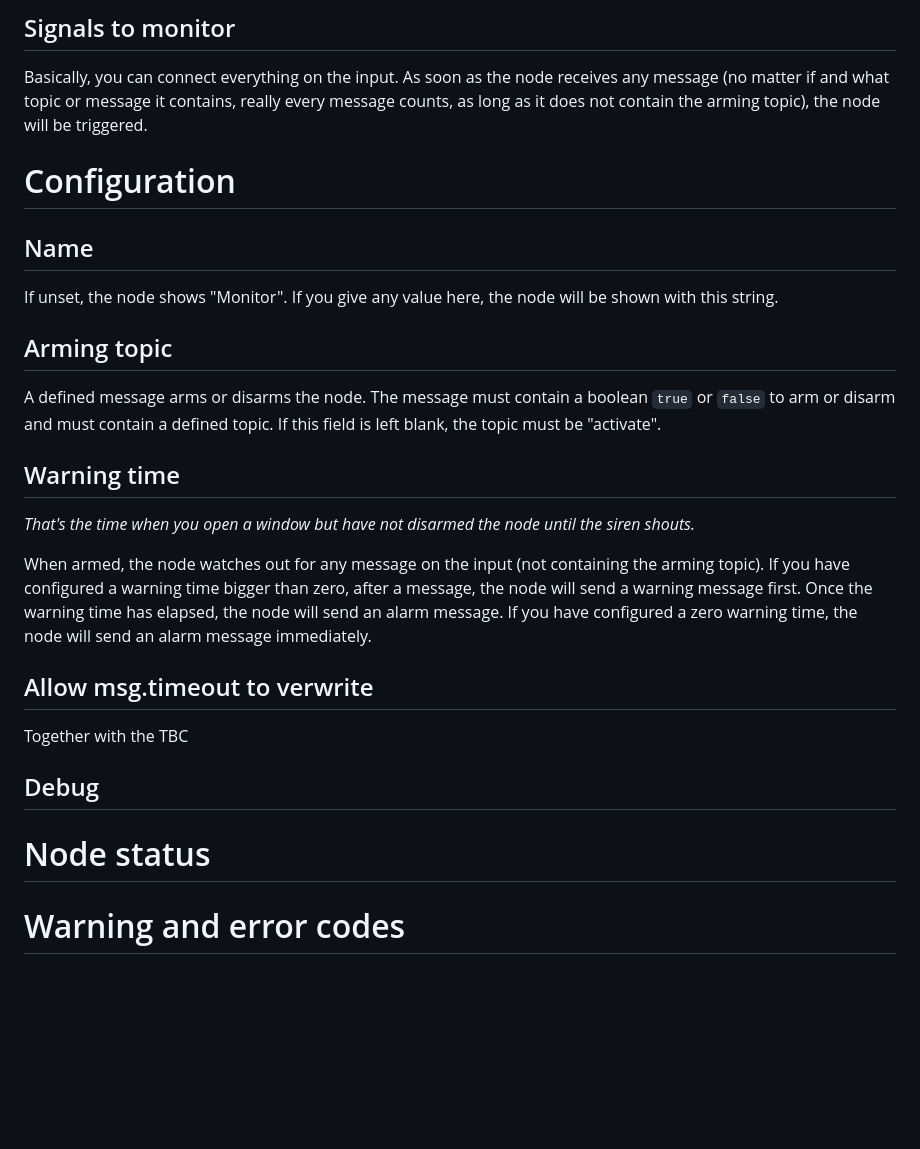
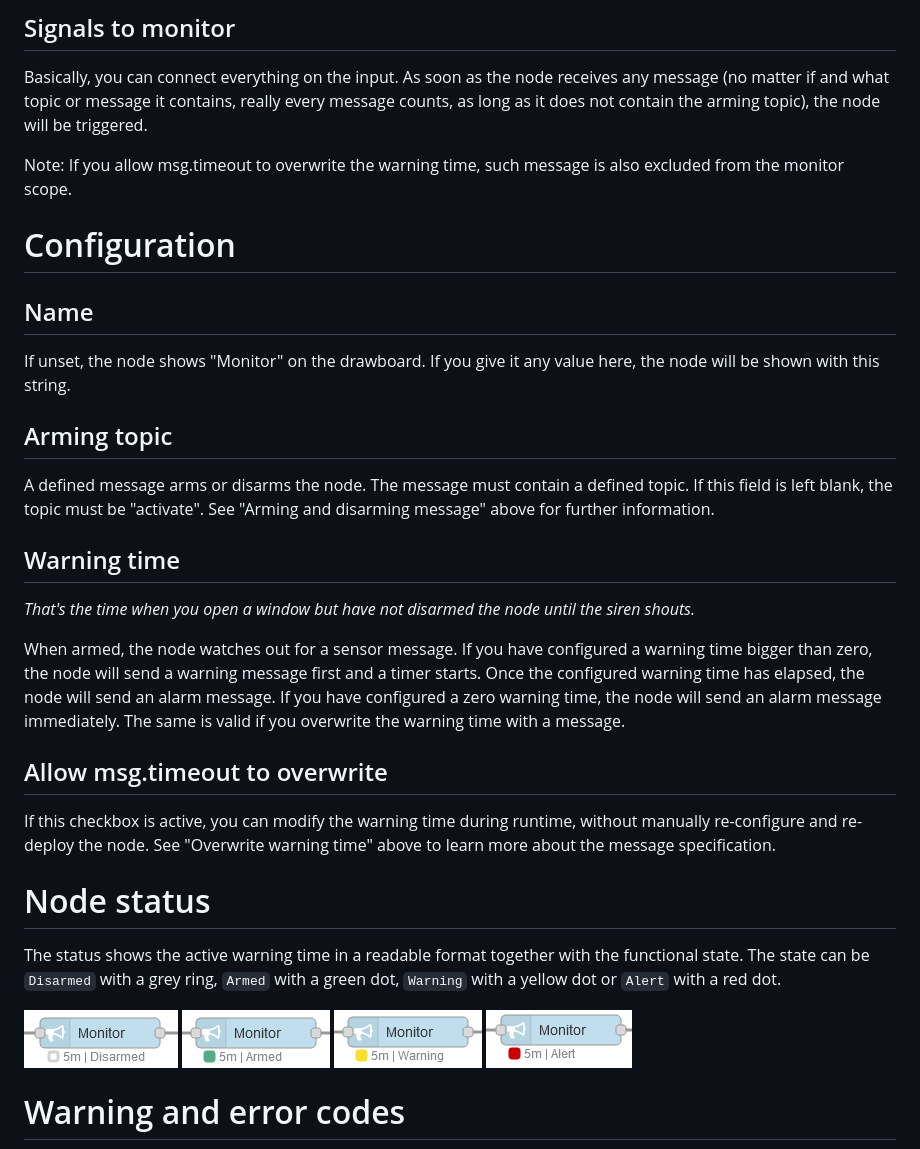
Before and after one commit to danube/node-red-contrib-smarthome-alarm, a Markdown page: README.md, the part around the change printed below. Drawn GitHub-style; pictures changed too: files/screenshots/node-alert.png (added), files/screenshots/node-armed.png (added), files/screenshots/node-disarmed.png (added); blank space fills up the shorter version.

Commit message:
- Finished function - Removed debug - Docu in progress

```diff
--- a/README.md
+++ b/README.md
@@ -13,20 +51,30 @@ If nothing is configured, "activate" as topic is expected. The payload must be:
 ## Signals to monitor
 Basically, you can connect everything on the input. As soon as the node receives any message (no matter if and what topic or message it contains, really every message counts, as long as it does not contain the arming topic), the node will be triggered.
 
+Note: If you allow msg.timeout to overwrite the warning time, such message is also excluded from the monitor scope.
+
 # Configuration
+
 ## Name
-If unset, the node shows "Monitor". If you give any value here, the node will be shown with this string.
+If unset, the node shows "Monitor" on the drawboard. If you give it any value here, the node will be shown with this string.
+
 ## Arming topic
-A defined message arms or disarms the node. The message must contain a boolean `true` or `false` to arm or disarm and must contain a defined topic. If this field is left blank, the topic must be "activate".
+A defined message arms or disarms the node. The message must contain a defined topic. If this field is left blank, the topic must be "activate". See "Arming and disarming message" above for further information.
+
 ## Warning time
 _That's the time when you open a window but have not disarmed the node until the siren shouts._
 
-When armed, the node watches out for any message on the input (not containing the arming topic). If you have configured a warning time bigger than zero, after a message, the node will send a warning message first. Once the warning time has elapsed, the node will send an alarm message. If you have configured a zero warning time, the node will send an alarm message immediately.
+When armed, the node watches out for a sensor message. If you have configured a warning time bigger than zero, the node will send a warning message first and a timer starts. Once the configured warning time has elapsed, the node will send an alarm message. If you have configured a zero warning time, the node will send an alarm message immediately. The same is valid if you overwrite the warning time with a message.
 
-## Allow msg.timeout to verwrite
-Together with the TBC
-## Debug
+## Allow msg.timeout to overwrite
+If this checkbox is active, you can modify the warning time during runtime, without manually re-configure and re-deploy the node. See "Overwrite warning time" above to learn more about the message specification.
 
 # Node status
+The status shows the active warning time in a readable format together with the functional state. The state can be `Disarmed` with a grey ring, `Armed` with a green dot, `Warning` with a yellow dot or `Alert` with a red dot.
+
+<img src="files/screenshots/node-disarmed.png" style="border:1px dashed grey">
+<img src="files/screenshots/node-armed.png" style="border:1px dashed grey">
+<img src="files/screenshots/node-warning.png" style="border:1px dashed grey">
+<img src="files/screenshots/node-alert.png" style="border:1px dashed grey">
 
 # Warning and error codes
```
Also changed, not shown: other parts of README.md (+55 -9 lines), files/screenshots/armdisarmtopic.png (deleted), files/screenshots/config.png (added), 2 other files.
